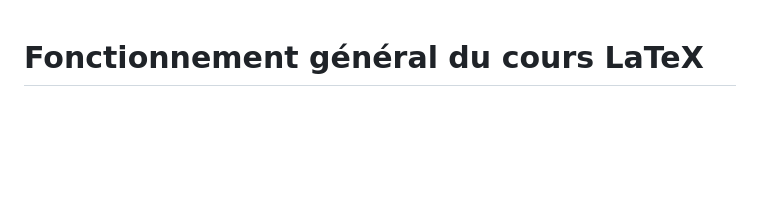
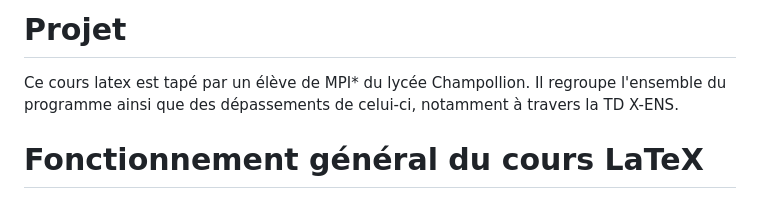
Before and after one commit to Loicas38/mpi-maths, a Markdown page: Readme.md, the part around the change. GitHub-like rendering; blank space fills up the shorter version.

Commit message:
Amélioration du Readme 2

```diff
--- a/Readme.md
+++ b/Readme.md
@@ -1,3 +1,7 @@
+# Projet
+
+Ce cours latex est tapé par un élève de MPI* du lycée Champollion. Il regroupe l'ensemble du programme ainsi que des dépassements de celui-ci, notamment à travers la TD X-ENS.
+
 # Fonctionnement général du cours LaTeX
 
 ## Installation et compilation
```
